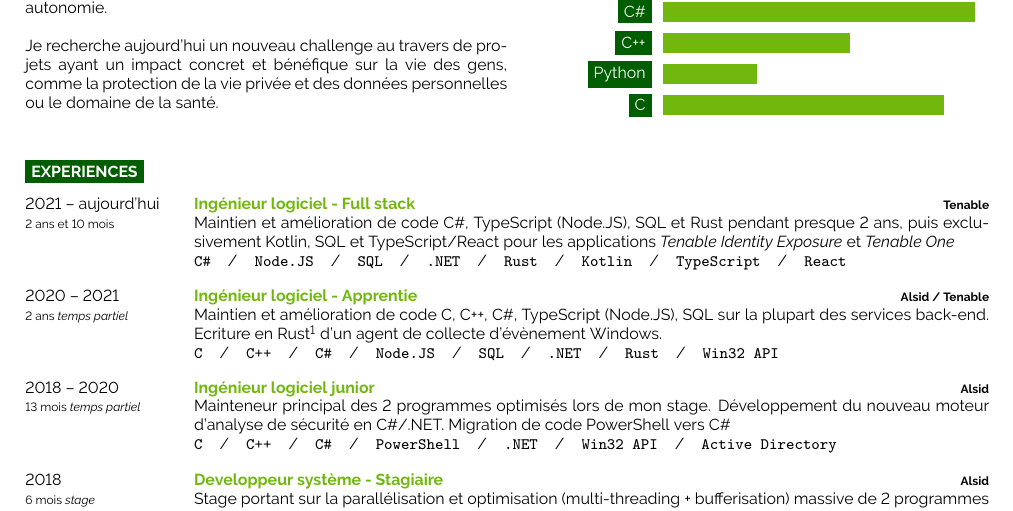
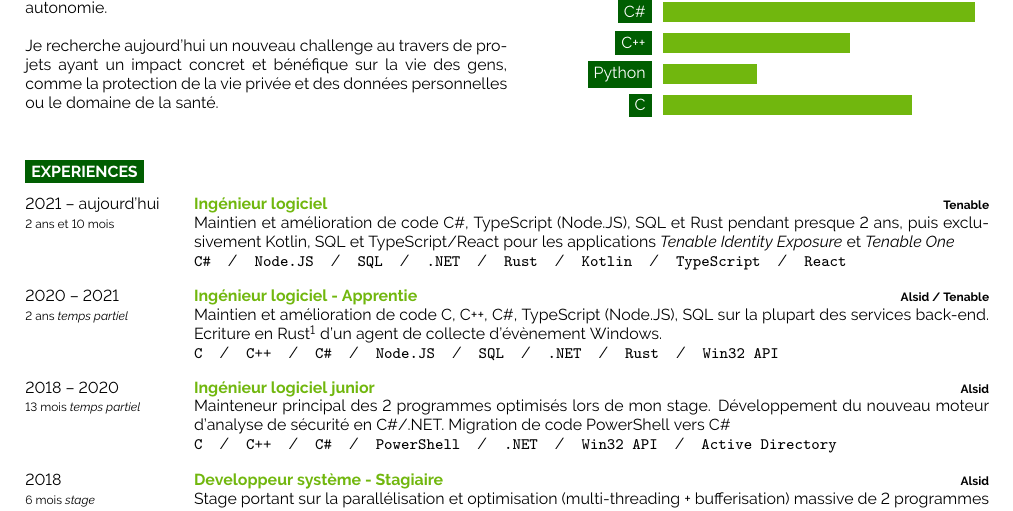
Before and after one commit to demonoidv/cv, a LaTeX CV (CV_Valentin_Sporer-fr.tex): part of the page, cut so that both start at the same text. Compiled offline with pdfLaTeX.

Commit message:
Lower a bit C skill to be more accurate + remove full stack mention
- Didn't practice C a lot in the past years.
- I was full stack only in the last 10 months

```diff
--- a/CV_Valentin_Sporer-fr.tex
+++ b/CV_Valentin_Sporer-fr.tex
@@ -93,7 +93,7 @@
 \begin{entrylist}
 	\entry
 		{2021 -- aujourd'hui\\\footnotesize{2 ans et 10 mois}}
-		{Ingénieur logiciel - Full stack}
+		{Ingénieur logiciel}
 		{Tenable}
 		{
 			Maintien et amélioration de code C\#, TypeScript (Node.JS), SQL et Rust pendant presque 2 ans, puis exclusivement Kotlin,
```
Also changed, not shown: CV_Valentin_Sporer-fr.pdf, CV_Valentin_Sporer-fr.tex (2 more changed lines).
